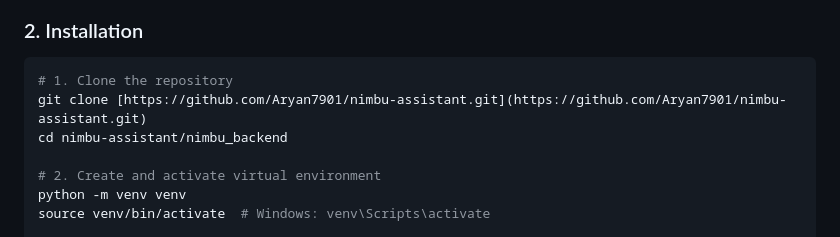
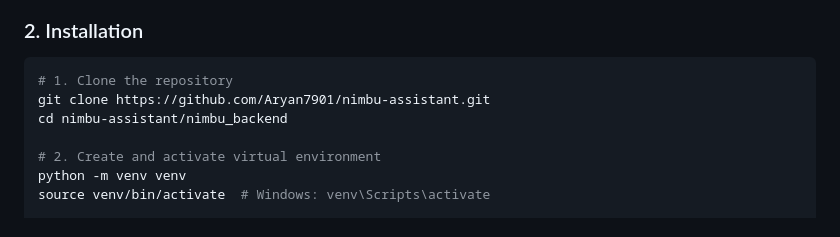
Before and after one commit to Aryan7901/nimbu-assistant, a Markdown page: nimbu_backend/README.md, the part around the change. Rendered like a GitHub page.

Commit message:
Fix markdown link formatting in README

````diff
--- a/nimbu_backend/README.md
+++ b/nimbu_backend/README.md
@@ -39,7 +39,7 @@ Nimbu operates in a continuous loop: monitoring for a wake word, transcribing yo
 ### 2. Installation
 ```bash
 # 1. Clone the repository
-git clone [https://github.com/Aryan7901/nimbu-assistant.git](https://github.com/Aryan7901/nimbu-assistant.git)
+git clone https://github.com/Aryan7901/nimbu-assistant.git
 cd nimbu-assistant/nimbu_backend
 
 # 2. Create and activate virtual environment
````
